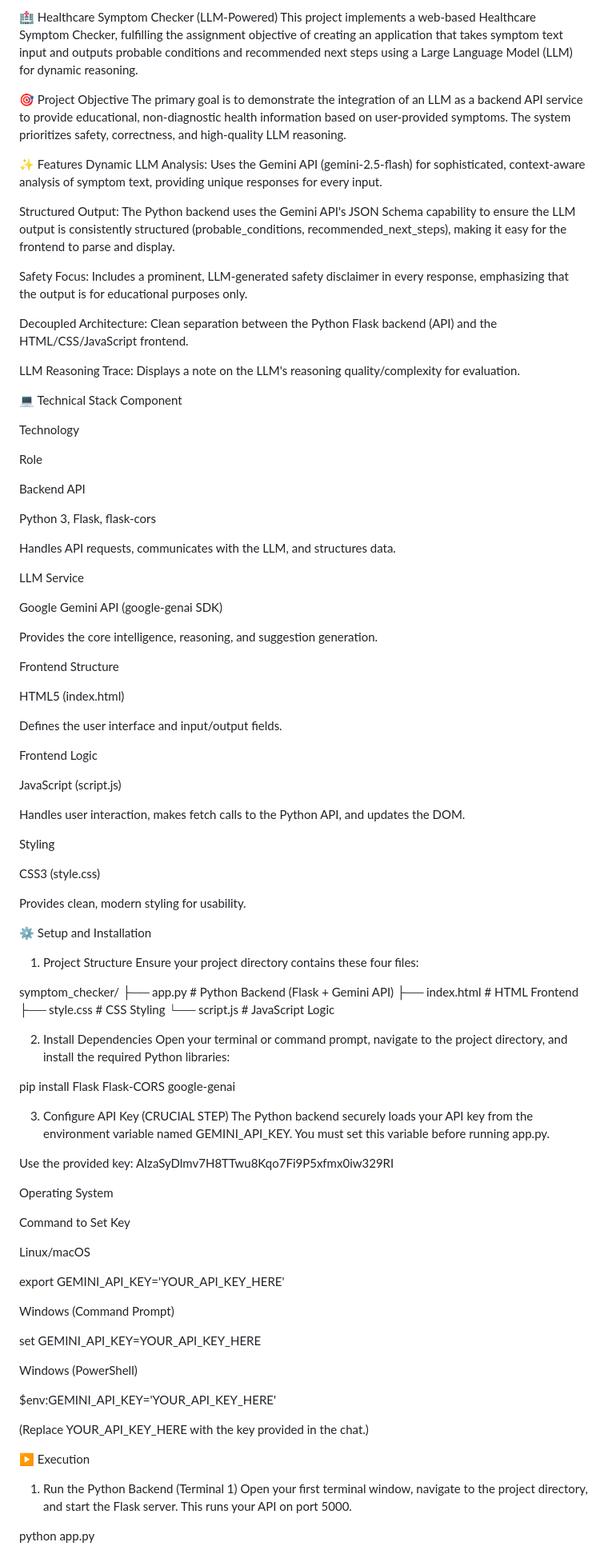
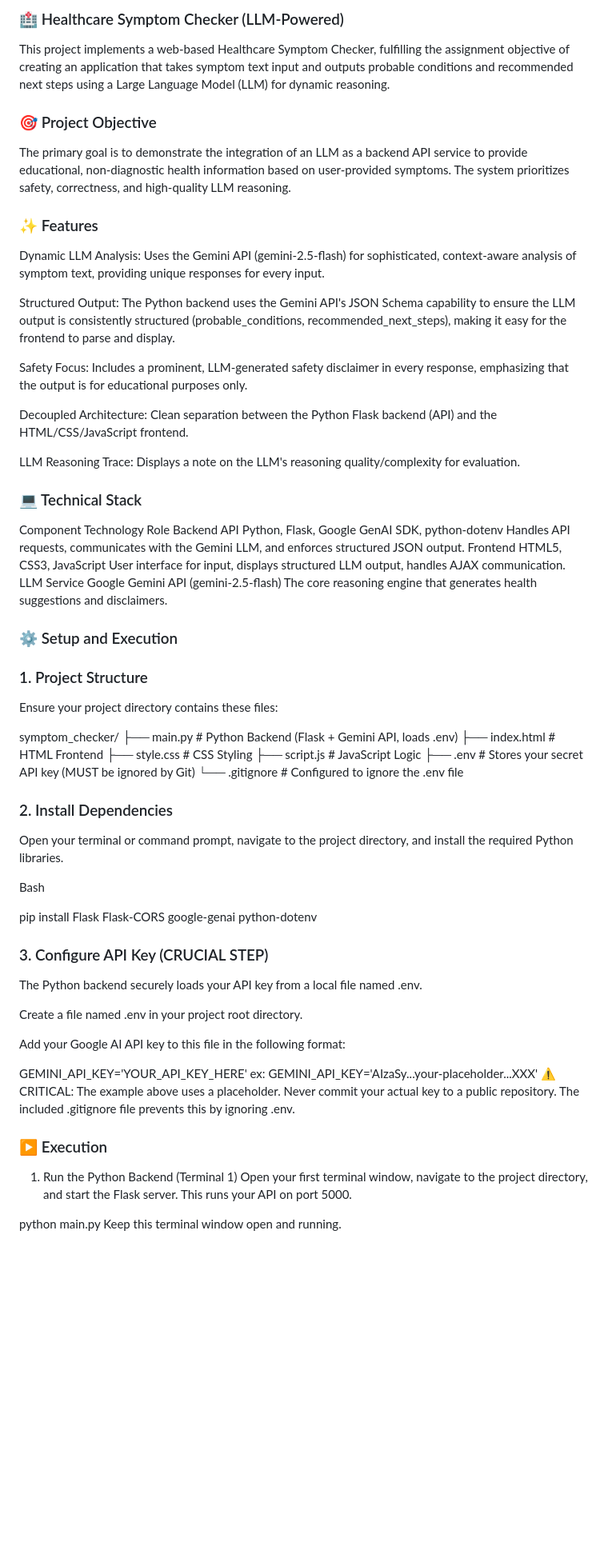
Before and after one commit to Freedat13/Healthcare-Symptom-Checker, a Markdown page: README.md, the part around the change printed below. Shown: that part at 80% size. Drawn GitHub-style; blank space fills up the shorter version.

```diff
--- a/README.md
+++ b/README.md
@@ -1,10 +1,10 @@
-🏥 Healthcare Symptom Checker (LLM-Powered)
+### 🏥 Healthcare Symptom Checker (LLM-Powered)
 This project implements a web-based Healthcare Symptom Checker, fulfilling the assignment objective of creating an application that takes symptom text input and outputs probable conditions and recommended next steps using a Large Language Model (LLM) for dynamic reasoning.
 
-🎯 Project Objective
+### 🎯 Project Objective
 The primary goal is to demonstrate the integration of an LLM as a backend API service to provide educational, non-diagnostic health information based on user-provided symptoms. The system prioritizes safety, correctness, and high-quality LLM reasoning.
 
-✨ Features
+### ✨ Features
 Dynamic LLM Analysis: Uses the Gemini API (gemini-2.5-flash) for sophisticated, context-aware analysis of symptom text, providing unique responses for every input.
 
 Structured Output: The Python backend uses the Gemini API's JSON Schema capability to ensure the LLM output is consistently structured (probable_conditions, recommended_next_steps), making it easy for the frontend to parse and display.
@@ -15,87 +15,48 @@ Decoupled Architecture: Clean separation between the Python Flask backend (API)
 
 LLM Reasoning Trace: Displays a note on the LLM's reasoning quality/complexity for evaluation.
 
-💻 Technical Stack
-Component
+### 💻 Technical Stack
+Component	Technology	Role
+Backend API	Python, Flask, Google GenAI SDK, python-dotenv	Handles API requests, communicates with the Gemini LLM, and enforces structured JSON output.
+Frontend	HTML5, CSS3, JavaScript	User interface for input, displays structured LLM output, handles AJAX communication.
+LLM Service	Google Gemini API (gemini-2.5-flash)	The core reasoning engine that generates health suggestions and disclaimers.
 
-Technology
-
-Role
-
-Backend API
-
-Python 3, Flask, flask-cors
-
-Handles API requests, communicates with the LLM, and structures data.
-
-LLM Service
-
-Google Gemini API (google-genai SDK)
-
-Provides the core intelligence, reasoning, and suggestion generation.
-
-Frontend Structure
-
-HTML5 (index.html)
-
-Defines the user interface and input/output fields.
-
-Frontend Logic
-
-JavaScript (script.js)
-
-Handles user interaction, makes fetch calls to the Python API, and updates the DOM.
-
-Styling
-
-CSS3 (style.css)
-
-Provides clean, modern styling for usability.
-
-⚙️ Setup and Installation
-1. Project Structure
-Ensure your project directory contains these four files:
+### ⚙️ Setup and Execution
+### 1. Project Structure
+Ensure your project directory contains these files:
 
 symptom_checker/
-├── app.py          # Python Backend (Flask + Gemini API)
-├── index.html      # HTML Frontend
-├── style.css       # CSS Styling
-└── script.js       # JavaScript Logic
+├── main.py       # Python Backend (Flask + Gemini API, loads .env)
+├── index.html    # HTML Frontend
+├── style.css     # CSS Styling
+├── script.js     # JavaScript Logic
+├── .env          # Stores your secret API key (MUST be ignored by Git)
+└── .gitignore    # Configured to ignore the .env file
 
-2. Install Dependencies
-Open your terminal or command prompt, navigate to the project directory, and install the required Python libraries:
 
-pip install Flask Flask-CORS google-genai
+### 2. Install Dependencies
+Open your terminal or command prompt, navigate to the project directory, and install the required Python libraries.
 
-3. Configure API Key (CRUCIAL STEP)
-The Python backend securely loads your API key from the environment variable named GEMINI_API_KEY. You must set this variable before running app.py.
+Bash
 
-Use the provided key: AIzaSyDlmv7H8TTwu8Kqo7Fi9P5xfmx0iw329RI
+pip install Flask Flask-CORS google-genai python-dotenv
 
-Operating System
+### 3. Configure API Key (CRUCIAL STEP)
+The Python backend securely loads your API key from a local file named .env.
 
-Command to Set Key
+Create a file named .env in your project root directory.
 
-Linux/macOS
+Add your Google AI API key to this file in the following format:
 
-export GEMINI_API_KEY='YOUR_API_KEY_HERE'
+GEMINI_API_KEY='YOUR_API_KEY_HERE'
+ex: GEMINI_API_KEY='AIzaSy...your-placeholder...XXX'
+⚠️ CRITICAL: The example above uses a placeholder. Never commit your actual key to a public repository. The included .gitignore file prevents this by ignoring .env.
 
-Windows (Command Prompt)
-
-set GEMINI_API_KEY=YOUR_API_KEY_HERE
-
-Windows (PowerShell)
-
-$env:GEMINI_API_KEY='YOUR_API_KEY_HERE'
-
-(Replace YOUR_API_KEY_HERE with the key provided in the chat.)
-
-▶️ Execution
+### ▶️ Execution
 1. Run the Python Backend (Terminal 1)
 Open your first terminal window, navigate to the project directory, and start the Flask server. This runs your API on port 5000.
 
-python app.py
-
+python main.py
 Keep this terminal window open and running.
 
 2. Run the HTML Frontend (Browser)
```
Also changed, not shown: other parts of README.md (+4 -1 lines).
